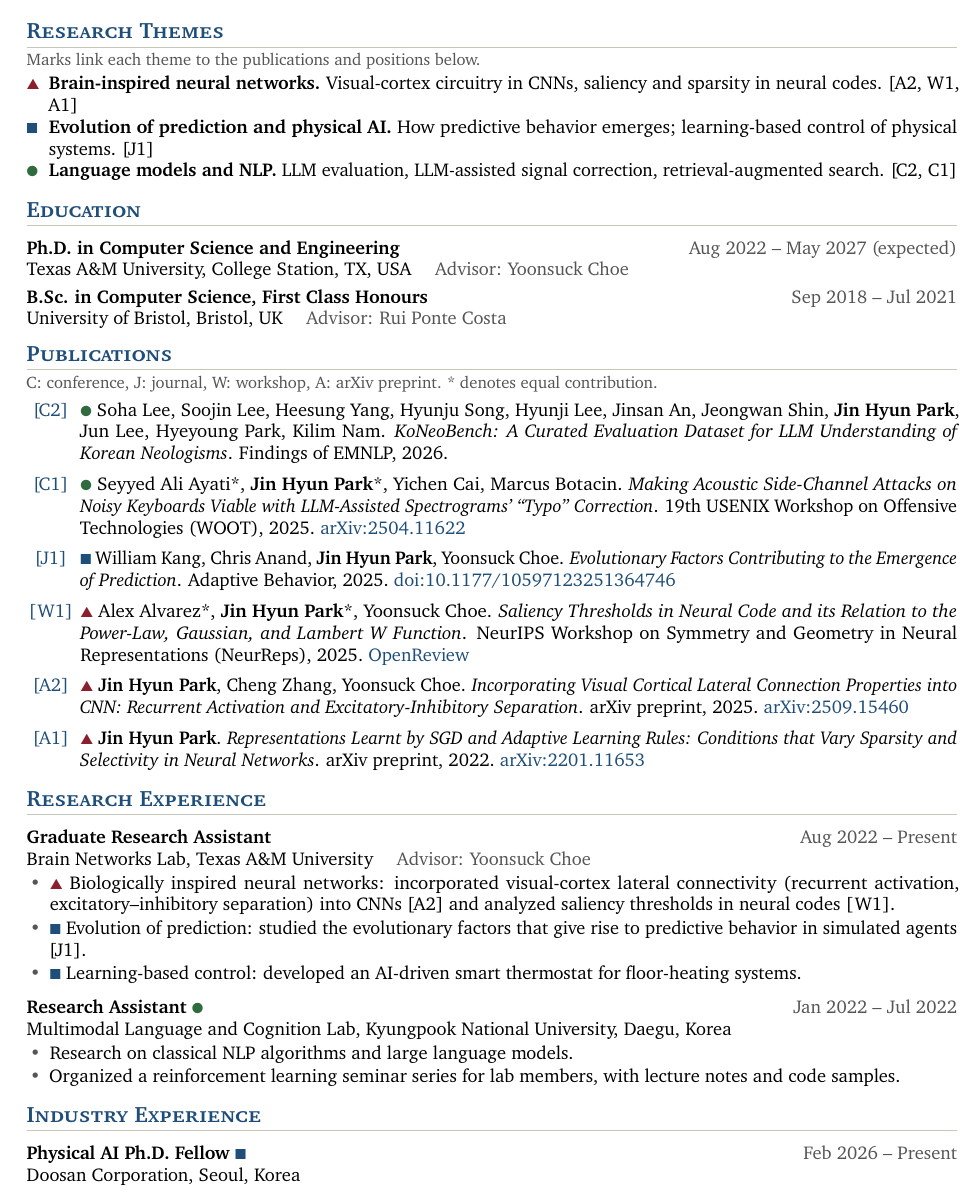
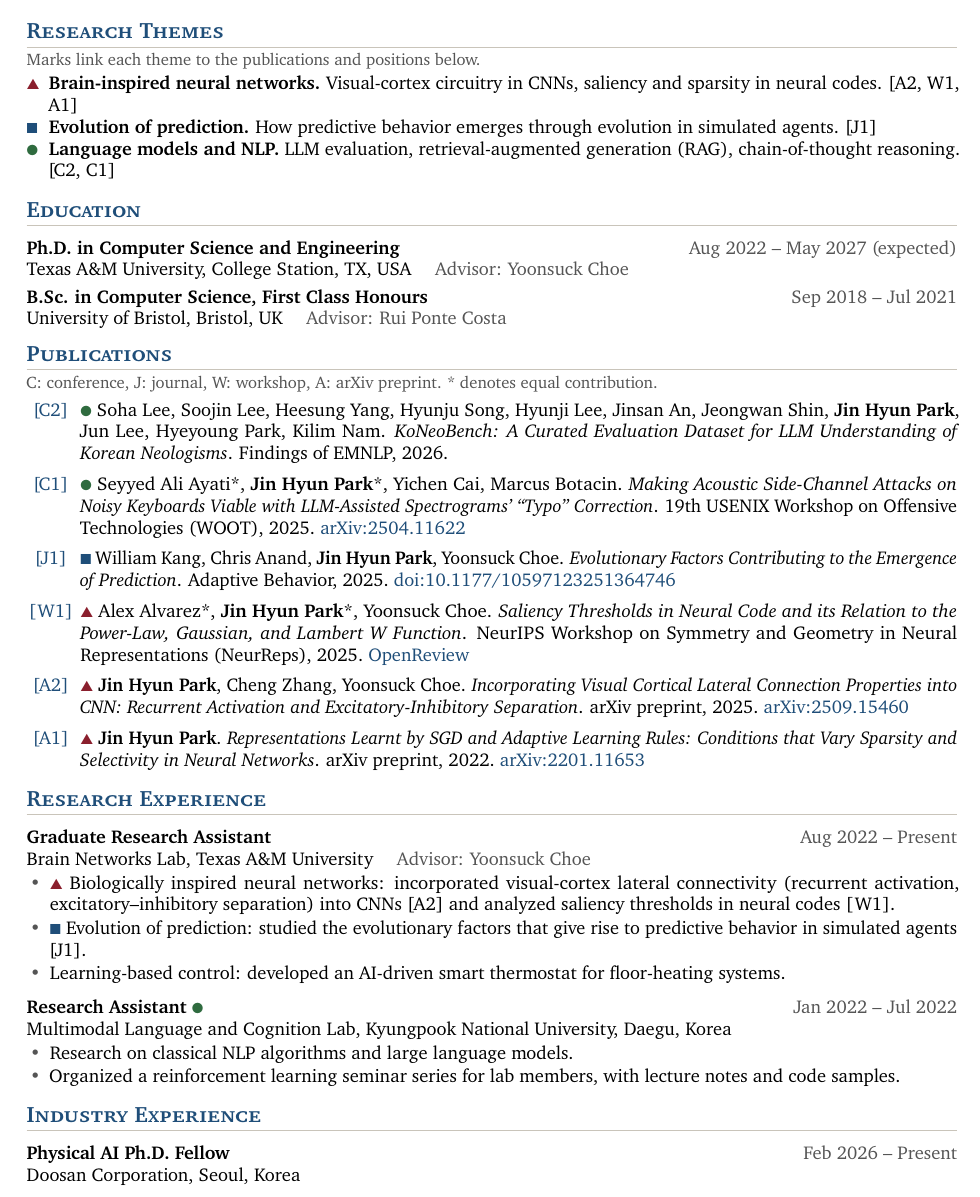
Before and after one commit to 7201krap/7201krap.github.io, a LaTeX CV (cv/cv.tex): part of page 1 of 2, cut so that both start at the same text. Compiled offline with pdfLaTeX.

Commit message:
CV: tighten research theme descriptions
Co-Authored-By: Claude Fable 5.1 <noreply@anthropic.com>

```diff
--- a/cv/cv.tex
+++ b/cv/cv.tex
@@ -92,8 +92,8 @@
 {\small\color{gray}Marks link each theme to the publications and positions below.\par}\vspace{2pt}
 \begin{tabularx}{\textwidth}{@{}p{1.2em}@{}X@{}}
   \tA & \textbf{Brain-inspired neural networks.} Visual-cortex circuitry in CNNs, saliency and sparsity in neural codes. [A2, W1, A1] \\
-  \tB & \textbf{Evolution of prediction and physical AI.} How predictive behavior emerges; learning-based control of physical systems. [J1] \\
-  \tC & \textbf{Language models and NLP.} LLM evaluation, LLM-assisted signal correction, retrieval-augmented search. [C2, C1] \\
+  \tB & \textbf{Evolution of prediction.} How predictive behavior emerges through evolution in simulated agents. [J1] \\
+  \tC & \textbf{Language models and NLP.} LLM evaluation, retrieval-augmented generation (RAG), chain-of-thought reasoning. [C2, C1] \\
 \end{tabularx}
 
 % ---------------- Education ----------------
@@ -146,7 +146,7 @@
 \begin{itemize}
   \item \tA\ Biologically inspired neural networks: incorporated visual-cortex lateral connectivity (recurrent activation, excitatory--inhibitory separation) into CNNs [A2] and analyzed saliency thresholds in neural codes [W1].
   \item \tB\ Evolution of prediction: studied the evolutionary factors that give rise to predictive behavior in simulated agents [J1].
-  \item \tB\ Learning-based control: developed an AI-driven smart thermostat for floor-heating systems.
+  \item Learning-based control: developed an AI-driven smart thermostat for floor-heating systems.
 \end{itemize}
 
 \entry{Research Assistant \tC}{Jan 2022 -- Jul 2022}
@@ -159,7 +159,7 @@
 % ---------------- Industry Experience ----------------
 \section{Industry Experience}
 
-\entry{Physical AI Ph.D. Fellow \tB}{Feb 2026 -- Present}
+\entry{Physical AI Ph.D. Fellow}{Feb 2026 -- Present}
       {Doosan Corporation, Seoul, Korea}
 
 \needspace{6\baselineskip}
```
Also changed, not shown: cv/cv.pdf.
